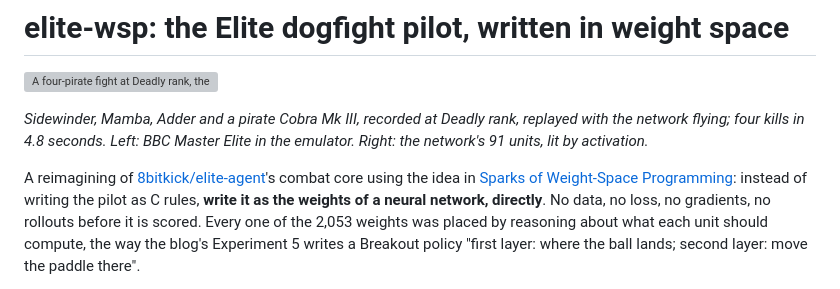
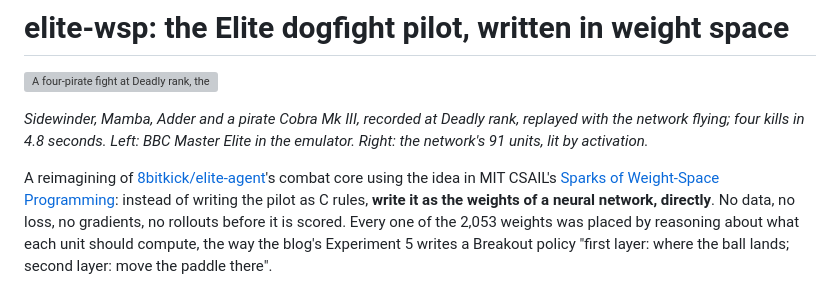
Before and after one commit to 8bitkick/elite-agent, a Markdown page: wsp/README.md, the part around the change. Drawn GitHub-style; grey boxes are pictures that could not be loaded.

Commit message:
wsp/README: credit MIT CSAIL by name
Co-Authored-By: Claude Opus 5.5 <noreply@anthropic.com>
Claude-Session: https://claude.ai/code/session_01ARko8BbiJAn9W8g8owh2F4

```diff
--- a/wsp/README.md
+++ b/wsp/README.md
@@ -5,7 +5,7 @@
 *Sidewinder, Mamba, Adder and a pirate Cobra Mk III, recorded at Deadly rank, replayed with the network flying; four kills in 4.8 seconds. Left: BBC Master Elite in the emulator. Right: the network's 91 units, lit by activation.*
 
 A reimagining of [8bitkick/elite-agent](https://github.com/8bitkick/elite-agent)'s combat core
-using the idea in [Sparks of Weight-Space Programming](https://rikiyat.github.io/blog/weight-space-programming/):
+using the idea in MIT CSAIL's [Sparks of Weight-Space Programming](https://rikiyat.github.io/blog/weight-space-programming/):
 instead of writing the pilot as C rules, **write it as the weights of a neural network, directly**.
 No data, no loss, no gradients, no rollouts before it is scored. Every one of the 2,053 weights was
 placed by reasoning about what each unit should compute, the way the blog's Experiment 5 writes a
```
